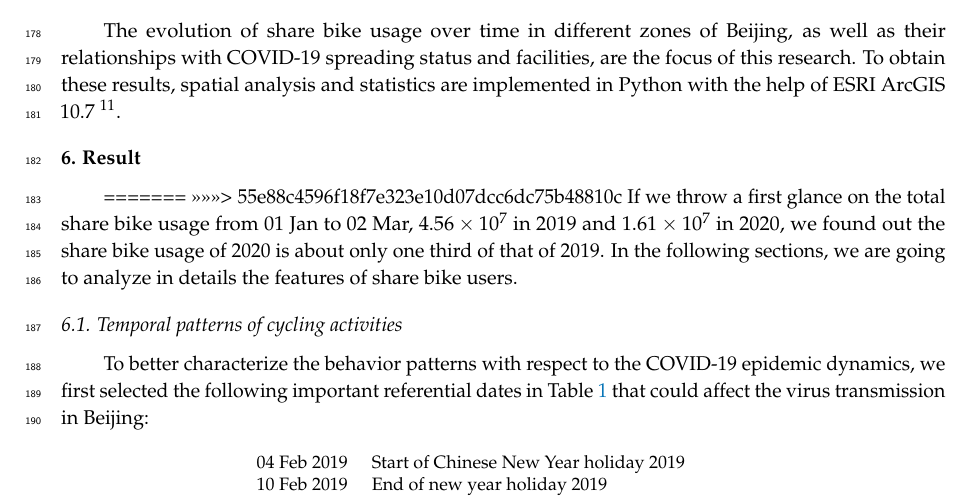
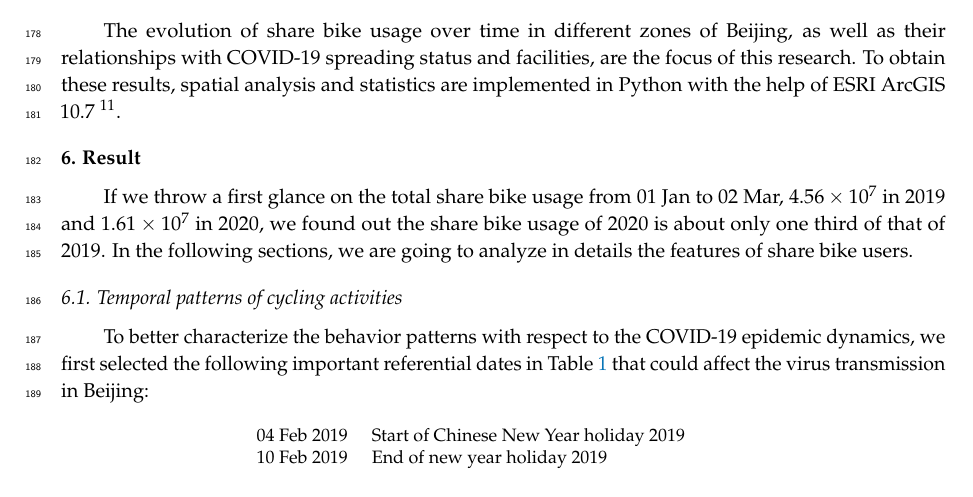
Before and after one commit to gisProject2/IJGI-paper, a LaTeX paper (main.tex): part of page 7 of 19, cut so that both start at the same text, the shorter picture padded with empty space. Compiled offline with pdfLaTeX.

Commit message:
minor modif

```diff
--- a/main.tex
+++ b/main.tex
@@ -272,8 +272,6 @@ To obtain these results, spatial analysis and statistics are implemented in Pyth
 
 \section{Result}
 
-=======
->>>>>>> 55e88c4596f18f7e323e10d07dcc6dc75b48810c
 If we throw a first glance on the total share bike usage from 01 Jan to 02 Mar, $4.56\times10^7$ in 2019 and $1.61\times10^7$ in 2020, we found out the share bike usage of 2020 is about only one third of that of 2019.
 In the following sections, we are going to analyze in details the features of share bike users.
 
```
